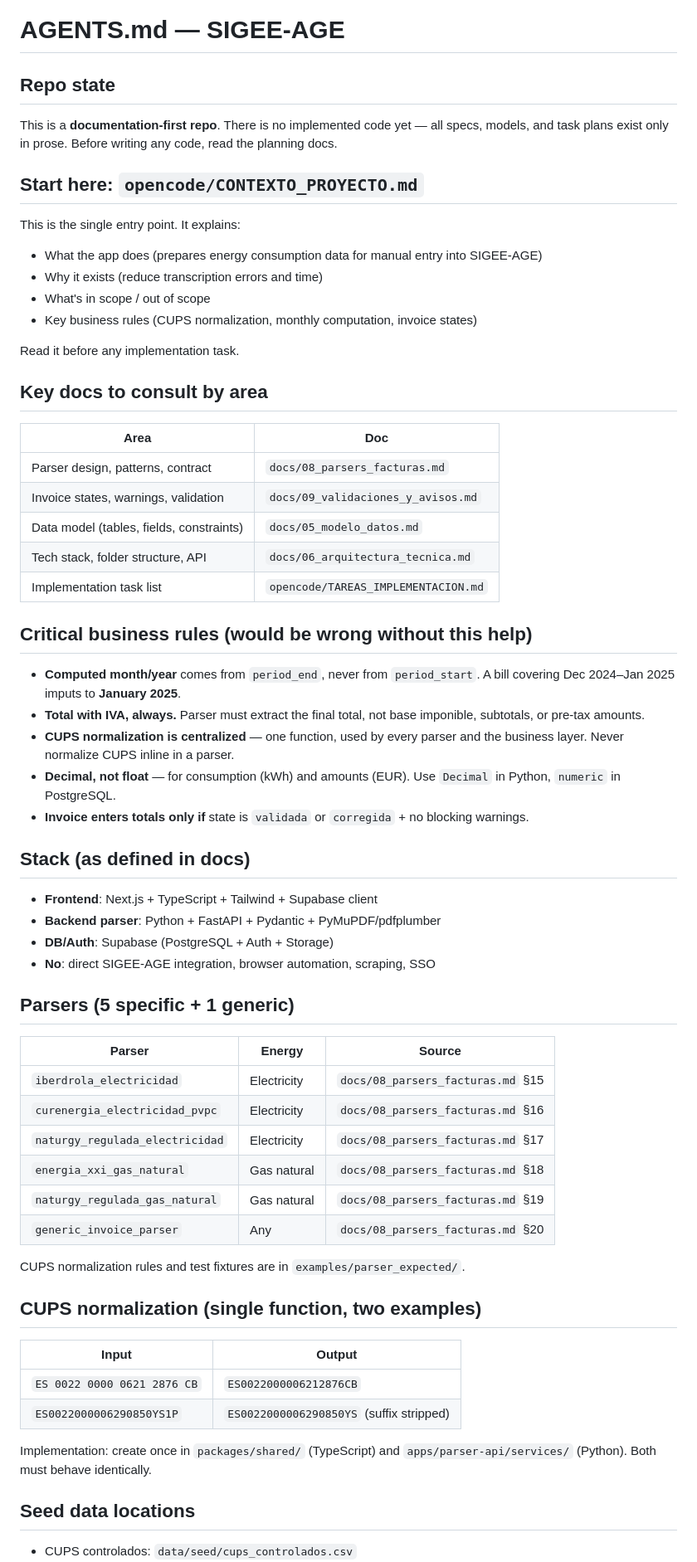
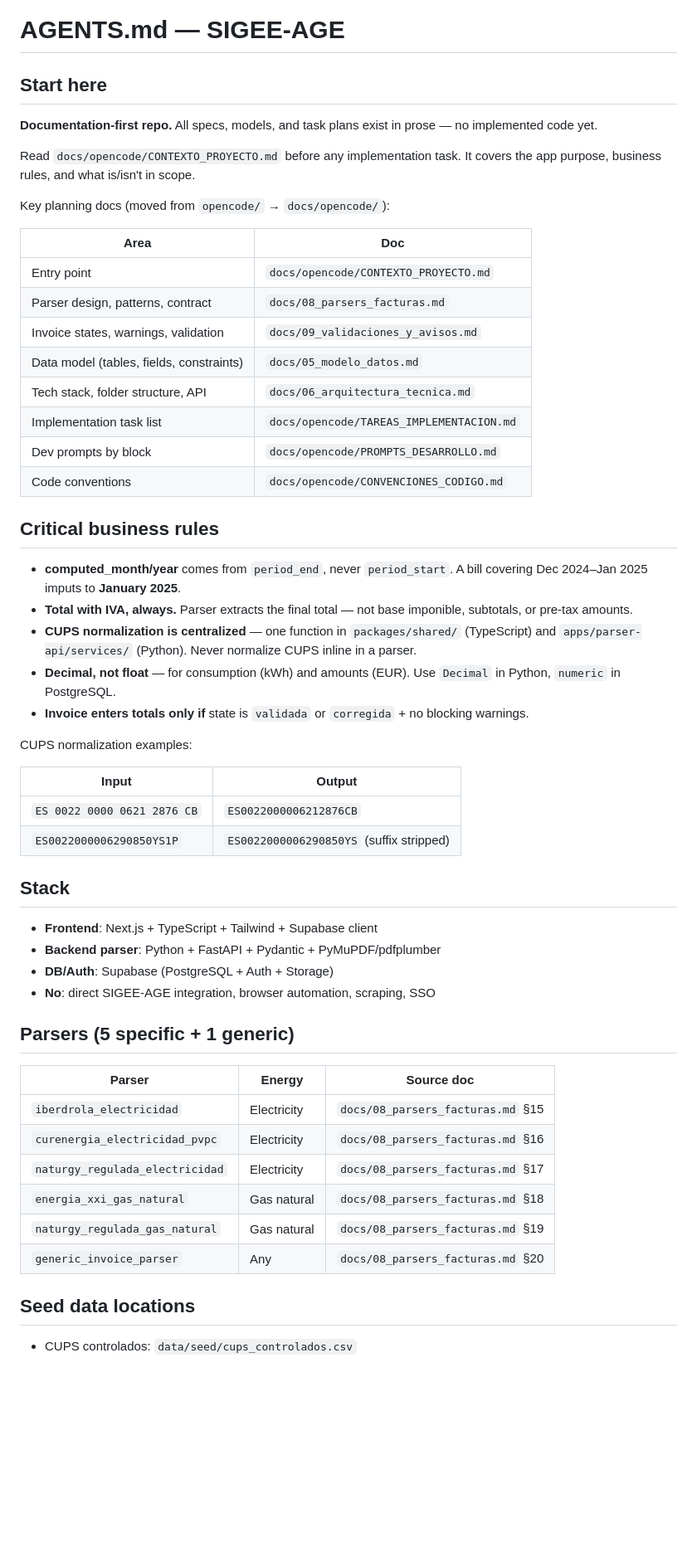
Before and after one commit to darirovi/SIGEE-AGE, a Markdown page: AGENTS.md, the part around one of its changes. Shown at 83% size. Drawn GitHub-style; blank space fills up the shorter version.

```diff
--- a/AGENTS.md
+++ b/AGENTS.md
@@ -1,38 +1,40 @@
 # AGENTS.md — SIGEE-AGE
 
-## Repo state
+## Start here
 
-This is a **documentation-first repo**. There is no implemented code yet — all specs, models, and task plans exist only in prose. Before writing any code, read the planning docs.
+**Documentation-first repo.** All specs, models, and task plans exist in prose — no implemented code yet.
 
-## Start here: `opencode/CONTEXTO_PROYECTO.md`
+Read `docs/opencode/CONTEXTO_PROYECTO.md` before any implementation task. It covers the app purpose, business rules, and what is/isn't in scope.
 
-This is the single entry point. It explains:
-- What the app does (prepares energy consumption data for manual entry into SIGEE-AGE)
-- Why it exists (reduce transcription errors and time)
-- What's in scope / out of scope
-- Key business rules (CUPS normalization, monthly computation, invoice states)
-
-Read it before any implementation task.
-
-## Key docs to consult by area
+Key planning docs (moved from `opencode/` → `docs/opencode/`):
 
 | Area | Doc |
 |------|-----|
+| Entry point | `docs/opencode/CONTEXTO_PROYECTO.md` |
 | Parser design, patterns, contract | `docs/08_parsers_facturas.md` |
 | Invoice states, warnings, validation | `docs/09_validaciones_y_avisos.md` |
 | Data model (tables, fields, constraints) | `docs/05_modelo_datos.md` |
 | Tech stack, folder structure, API | `docs/06_arquitectura_tecnica.md` |
-| Implementation task list | `opencode/TAREAS_IMPLEMENTACION.md` |
+| Implementation task list | `docs/opencode/TAREAS_IMPLEMENTACION.md` |
+| Dev prompts by block | `docs/opencode/PROMPTS_DESARROLLO.md` |
+| Code conventions | `docs/opencode/CONVENCIONES_CODIGO.md` |
 
-## Critical business rules (would be wrong without this help)
+## Critical business rules
 
-- **Computed month/year** comes from `period_end`, never from `period_start`. A bill covering Dec 2024–Jan 2025 imputs to **January 2025**.
-- **Total with IVA, always.** Parser must extract the final total, not base imponible, subtotals, or pre-tax amounts.
-- **CUPS normalization is centralized** — one function, used by every parser and the business layer. Never normalize CUPS inline in a parser.
+- **computed_month/year** comes from `period_end`, never `period_start`. A bill covering Dec 2024–Jan 2025 imputs to **January 2025**.
+- **Total with IVA, always.** Parser extracts the final total — not base imponible, subtotals, or pre-tax amounts.
+- **CUPS normalization is centralized** — one function in `packages/shared/` (TypeScript) and `apps/parser-api/services/` (Python). Never normalize CUPS inline in a parser.
 - **Decimal, not float** — for consumption (kWh) and amounts (EUR). Use `Decimal` in Python, `numeric` in PostgreSQL.
 - **Invoice enters totals only if** state is `validada` or `corregida` + no blocking warnings.
 
-## Stack (as defined in docs)
+CUPS normalization examples:
+
+| Input | Output |
+|-------|--------|
+| `ES 0022 0000 0621 2876 CB` | `ES0022000006212876CB` |
+| `ES0022000006290850YS1P` | `ES0022000006290850YS` (suffix stripped) |
+
+## Stack
 
 - **Frontend**: Next.js + TypeScript + Tailwind + Supabase client
 - **Backend parser**: Python + FastAPI + Pydantic + PyMuPDF/pdfplumber
@@ -41,8 +43,8 @@ Read it before any implementation task.
 
 ## Parsers (5 specific + 1 generic)
 
-| Parser | Energy | Source |
-|--------|--------|--------|
+| Parser | Energy | Source doc |
+|--------|--------|------------|
 | `iberdrola_electricidad` | Electricity | `docs/08_parsers_facturas.md` §15 |
 | `curenergia_electricidad_pvpc` | Electricity | `docs/08_parsers_facturas.md` §16 |
 | `naturgy_regulada_electricidad` | Electricity | `docs/08_parsers_facturas.md` §17 |
@@ -50,17 +52,6 @@ Read it before any implementation task.
 | `naturgy_regulada_gas_natural` | Gas natural | `docs/08_parsers_facturas.md` §19 |
 | `generic_invoice_parser` | Any | `docs/08_parsers_facturas.md` §20 |
 
-CUPS normalization rules and test fixtures are in `examples/parser_expected/`.
-
-## CUPS normalization (single function, two examples)
-
-| Input | Output |
-|-------|--------|
-| `ES 0022 0000 0621 2876 CB` | `ES0022000006212876CB` |
-| `ES0022000006290850YS1P` | `ES0022000006290850YS` (suffix stripped) |
-
-Implementation: create once in `packages/shared/` (TypeScript) and `apps/parser-api/services/` (Python). Both must behave identically.
-
 ## Seed data locations
 
 - CUPS controlados: `data/seed/cups_controlados.csv`
```
Also changed, not shown: other parts of AGENTS.md (+23 -52 lines).
